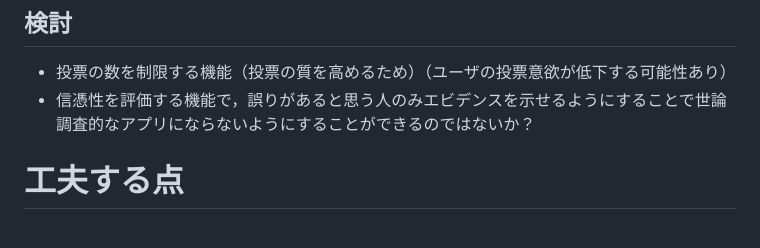
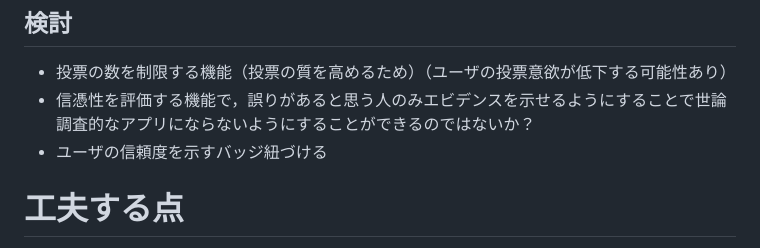
Before and after one commit to gostachan/news_app, a Markdown page: README.md, the part around the change. Drawn GitHub-style.

```diff
--- a/README.md
+++ b/README.md
@@ -76,6 +76,7 @@
 ## 検討
 - 投票の数を制限する機能（投票の質を高めるため）（ユーザの投票意欲が低下する可能性あり）
 - 信憑性を評価する機能で，誤りがあると思う人のみエビデンスを示せるようにすることで世論調査的なアプリにならないようにすることができるのではないか？
+- ユーザの信頼度を示すバッジ紐づける
 
 
 # 工夫する点
```
